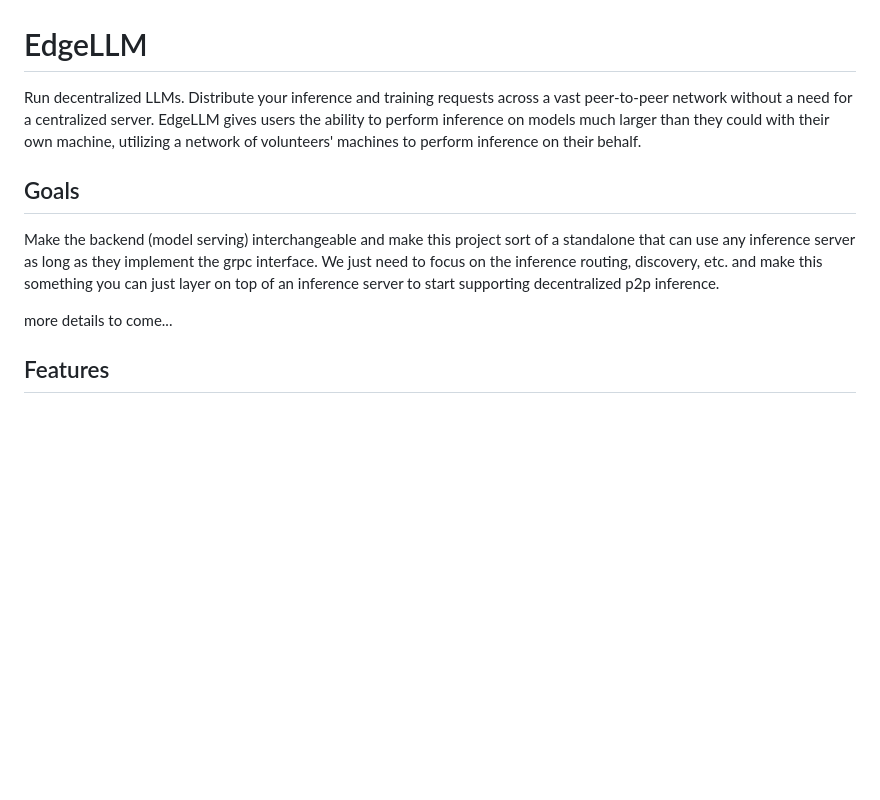
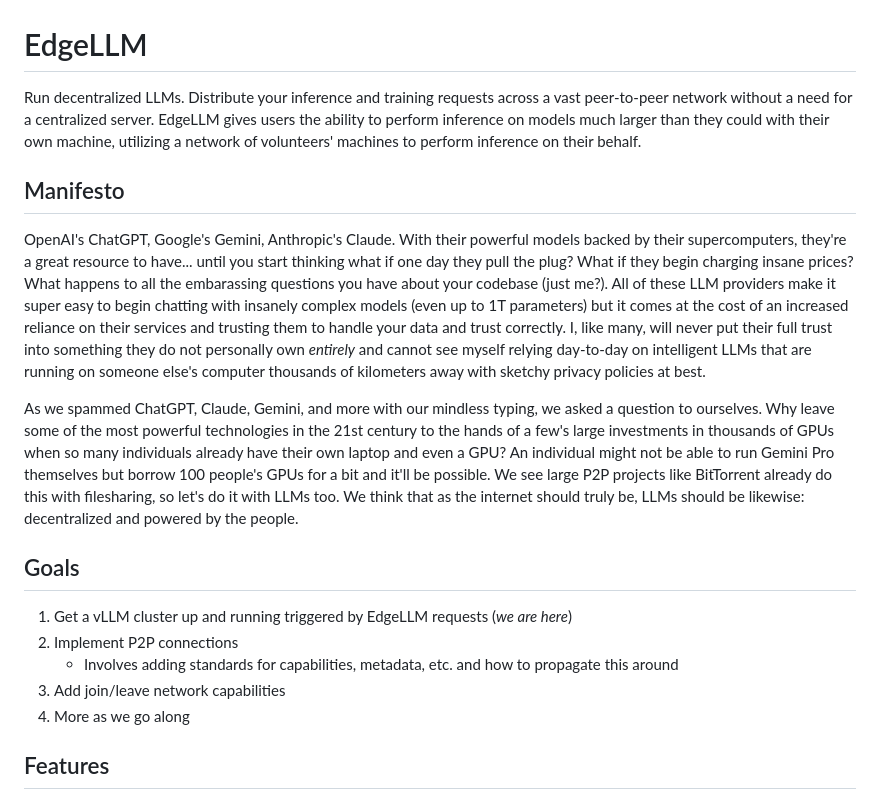
Before and after one commit to d0w/EdgeLLM, a Markdown page: README.md, the part around the change. Drawn GitHub-style; blank space fills up the shorter version.

Commit message:
Revise README to include manifesto and goals
Updated the README to reflect a manifesto instead of goals, emphasizing the vision for decentralized LLMs and outlining initial objectives.

```diff
--- a/README.md
+++ b/README.md
@@ -2,11 +2,18 @@
 
 Run decentralized LLMs. Distribute your inference and training requests across a vast peer-to-peer network without a need for a centralized server. EdgeLLM gives users the ability to perform inference on models much larger than they could with their own machine, utilizing a network of volunteers' machines to perform inference on their behalf.
 
+## Manifesto
+OpenAI's ChatGPT, Google's Gemini, Anthropic's Claude. With their powerful models backed by their supercomputers, they're a great resource to have... until you start thinking what if one day they pull the plug? What if they begin charging insane prices? What happens to all the embarassing questions you have about your codebase (just me?). All of these LLM providers make it super easy to begin chatting with insanely complex models (even up to 1T parameters) but it comes at the cost of an increased reliance on their services and trusting them to handle your data and trust correctly. I, like many, will never put their full trust into something they do not personally own *entirely* and cannot see myself relying day-to-day on intelligent LLMs that are running on someone else's computer thousands of kilometers away with sketchy privacy policies at best.
+
+As we spammed ChatGPT, Claude, Gemini, and more with our mindless typing, we asked a question to ourselves. Why leave some of the most powerful technologies in the 21st century to the hands of a few's large investments in thousands of GPUs when so many individuals already have their own laptop and even a GPU? An individual might not be able to run Gemini Pro themselves but borrow 100 people's GPUs for a bit and it'll be possible. We see large P2P projects like BitTorrent already do this with filesharing, so let's do it with LLMs too. We think that as the internet should truly be, LLMs should be likewise: decentralized and powered by the people.
+
 ## Goals
 
-Make the backend (model serving) interchangeable and make this project sort of a standalone that can use any inference server as long as they implement the grpc interface. We just need to focus on the inference routing, discovery, etc. and make this something you can just layer on top of an inference server to start supporting decentralized p2p inference.
-
-more details to come...
+1. Get a vLLM cluster up and running triggered by EdgeLLM requests (*we are here*)
+2. Implement P2P connections
+   - Involves adding standards for capabilities, metadata, etc. and how to propagate this around
+3. Add join/leave network capabilities
+4. More as we go along
 
 ## Features
 
```
